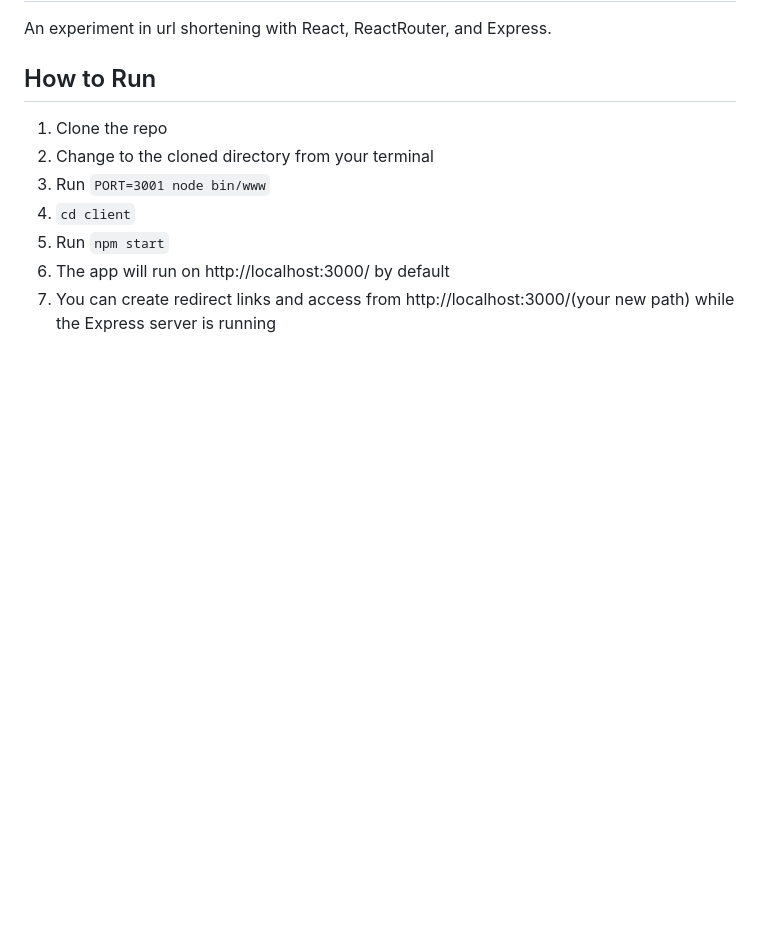
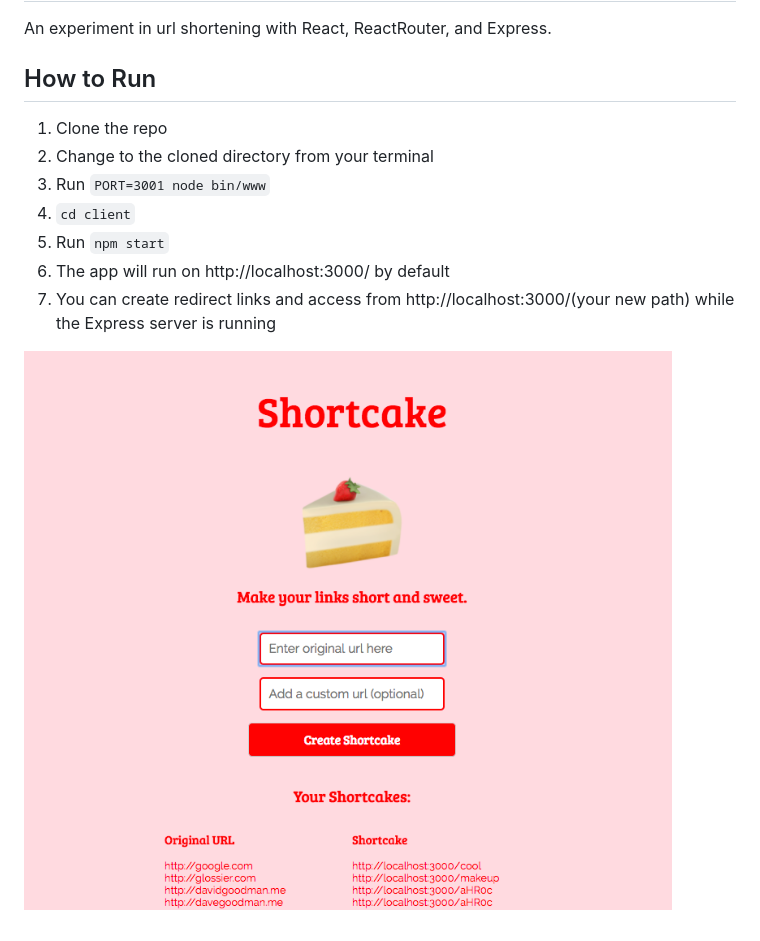
Before and after one commit to deebnntt/shortcake, a Markdown page: README.md, the part around the change. GitHub-like rendering; pictures changed too: screenshot.png (added); blank space fills up the shorter version.

Commit message:
added image to readme

````diff
--- a/README.md
+++ b/README.md
@@ -11,3 +11,5 @@ An experiment in url shortening with React, ReactRouter, and Express.
 4. Run ```npm start```
 5. The app will run on http://localhost:3000/ by default
 6. You can create redirect links and access from http://localhost:3000/(your new path) while the Express server is running
+
+![Screenshot](screenshot.png)
````
